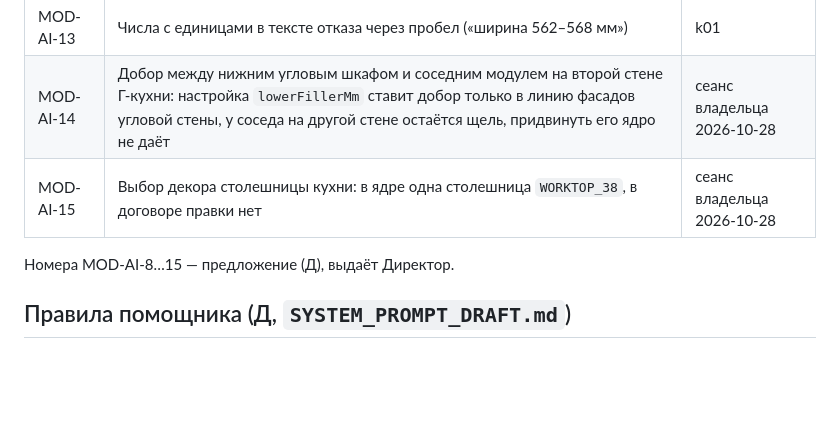
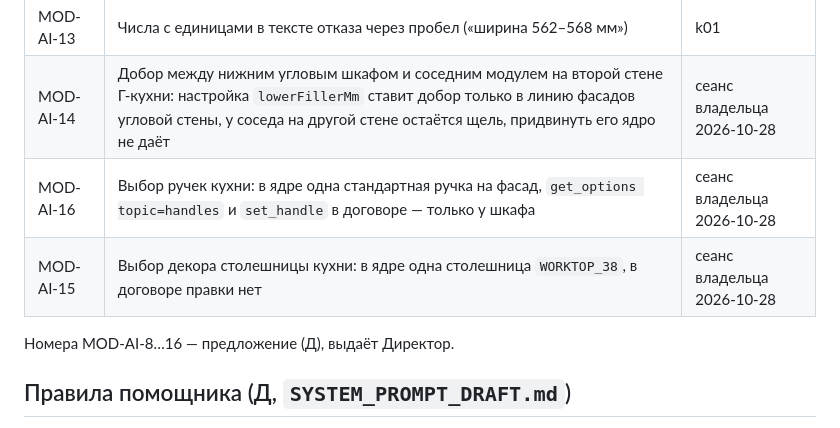
Before and after one commit to proc2010-Claude/modulero-ai, a Markdown page: docs/reports/2026-10-28-stage1-kitchen.md, the part around the change. GitHub-like rendering; blank space fills up the shorter version.

Commit message:
Отчёт этапа 1: задача MOD-AI-16 про ручки кухни
Владелец спросил, какие ручки можно: у кухни в ядре одна стандартная
ручка, выбора и правки в договоре для кухни нет.

Co-Authored-By: Claude Opus 5.5 <noreply@anthropic.com>
Claude-Session: https://claude.ai/code/session_01QnCedQi4PvDbY34pRBLAgw

```diff
--- a/docs/reports/2026-10-28-stage1-kitchen.md
+++ b/docs/reports/2026-10-28-stage1-kitchen.md
@@ -35,9 +35,10 @@
 | MOD-AI-12 | Кухня длиннее 4 м: длинная стена или две кухни в проекте | k08 |
 | MOD-AI-13 | Числа с единицами в тексте отказа через пробел («ширина 562–568 мм») | k01 |
 | MOD-AI-14 | Добор между нижним угловым шкафом и соседним модулем на второй стене Г-кухни: настройка `lowerFillerMm` ставит добор только в линию фасадов угловой стены, у соседа на другой стене остаётся щель, придвинуть его ядро не даёт | сеанс владельца 2026-10-28 |
+| MOD-AI-16 | Выбор ручек кухни: в ядре одна стандартная ручка на фасад, `get_options topic=handles` и `set_handle` в договоре — только у шкафа | сеанс владельца 2026-10-28 |
 | MOD-AI-15 | Выбор декора столешницы кухни: в ядре одна столешница `WORKTOP_38`, в договоре правки нет | сеанс владельца 2026-10-28 |
 
-Номера MOD-AI-8…15 — предложение (Д), выдаёт Директор.
+Номера MOD-AI-8…16 — предложение (Д), выдаёт Директор.
 
 ## Правила помощника (Д, `SYSTEM_PROMPT_DRAFT.md`)
 - В пакете правок сначала то, что не может отказать (размеры, материалы), потом модули: первый отказ останавливает остальные (k06).
```
